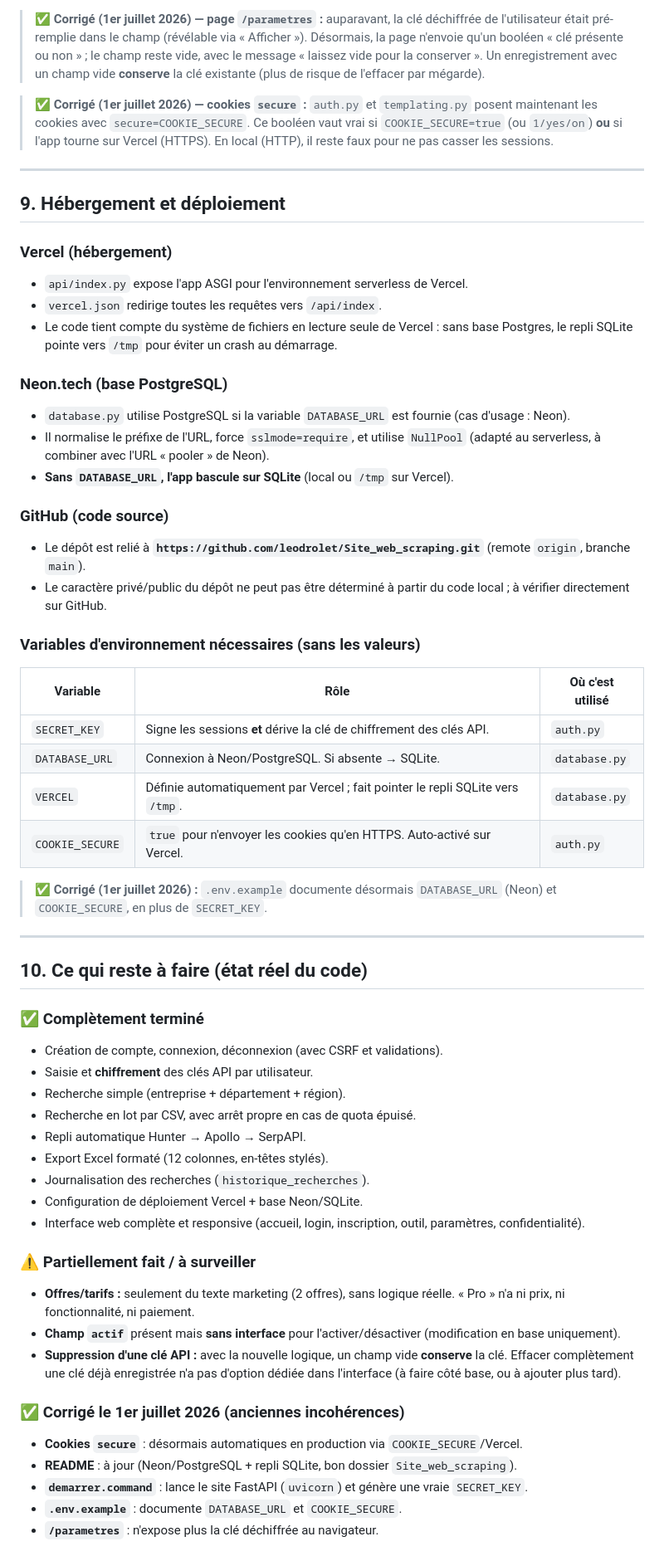
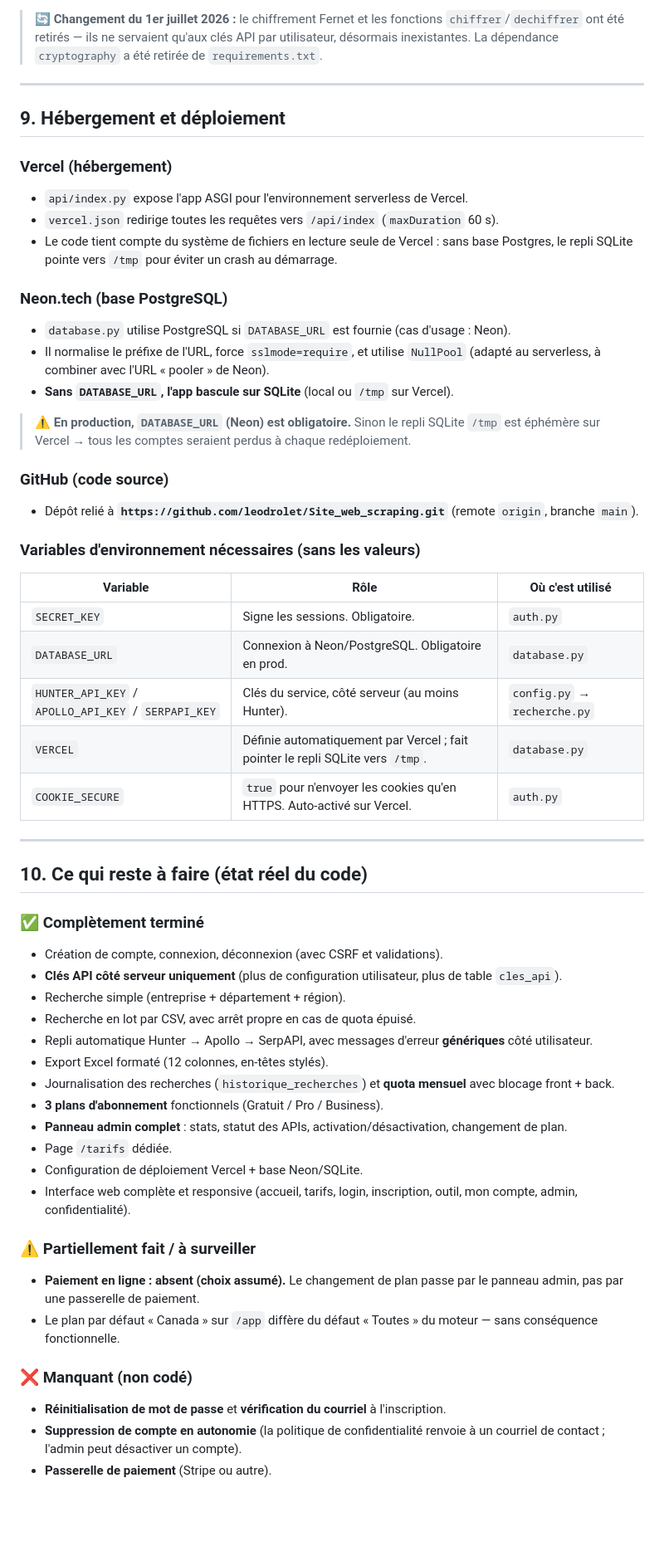
Before and after one commit to leodrolet/Site_web_scraping, a Markdown page: RESUME_PROJET.md, the part around one of its changes. Shown at 83% size. Drawn GitHub-style; blank space fills up the shorter version.

```diff
--- a/RESUME_PROJET.md
+++ b/RESUME_PROJET.md
@@ -275,7 +286,5 @@ Hunter.io  →  (rien ?)  →  Apollo.io  →  (rien ?)  →  SerpAPI  →  (rie
 
-> ✅ **Corrigé (1er juillet 2026) — page `/parametres` :** auparavant, la clé déchiffrée de l'utilisateur était pré-remplie dans le champ (révélable via « Afficher »). Désormais, la page n'envoie qu'un booléen « clé présente ou non » ; le champ reste vide, avec le message « laissez vide pour la conserver ». Un enregistrement avec un champ vide **conserve** la clé existante (plus de risque de l'effacer par mégarde).
-
-> ✅ **Corrigé (1er juillet 2026) — cookies `secure` :** `auth.py` et `templating.py` posent maintenant les cookies avec `secure=COOKIE_SECURE`. Ce booléen vaut vrai si `COOKIE_SECURE=true` (ou `1/yes/on`) **ou** si l'app tourne sur Vercel (HTTPS). En local (HTTP), il reste faux pour ne pas casser les sessions.
+> 🔄 **Changement du 1er juillet 2026 :** le chiffrement Fernet et les fonctions `chiffrer`/`dechiffrer` ont été retirés — ils ne servaient qu'aux clés API par utilisateur, désormais inexistantes. La dépendance `cryptography` a été retirée de `requirements.txt`.
 
 ---
 
@@ -283,27 +292,27 @@ Hunter.io  →  (rien ?)  →  Apollo.io  →  (rien ?)  →  SerpAPI  →  (rie
 
 ### Vercel (hébergement)
 - `api/index.py` expose l'app ASGI pour l'environnement serverless de Vercel.
-- `vercel.json` redirige toutes les requêtes vers `/api/index`.
+- `vercel.json` redirige toutes les requêtes vers `/api/index` (`maxDuration` 60 s).
 - Le code tient compte du système de fichiers en lecture seule de Vercel : sans base Postgres, le repli SQLite pointe vers `/tmp` pour éviter un crash au démarrage.
 
 ### Neon.tech (base PostgreSQL)
-- `database.py` utilise PostgreSQL si la variable `DATABASE_URL` est fournie (cas d'usage : Neon).
+- `database.py` utilise PostgreSQL si `DATABASE_URL` est fournie (cas d'usage : Neon).
 - Il normalise le préfixe de l'URL, force `sslmode=require`, et utilise `NullPool` (adapté au serverless, à combiner avec l'URL « pooler » de Neon).
 - **Sans `DATABASE_URL`, l'app bascule sur SQLite** (local ou `/tmp` sur Vercel).
 
+> ⚠️ **En production, `DATABASE_URL` (Neon) est obligatoire.** Sinon le repli SQLite `/tmp` est éphémère sur Vercel → tous les comptes seraient perdus à chaque redéploiement.
+
 ### GitHub (code source)
-- Le dépôt est relié à **`https://github.com/leodrolet/Site_web_scraping.git`** (remote `origin`, branche `main`).
-- Le caractère privé/public du dépôt ne peut pas être déterminé à partir du code local ; à vérifier directement sur GitHub.
+- Dépôt relié à **`https://github.com/leodrolet/Site_web_scraping.git`** (remote `origin`, branche `main`).
 
 ### Variables d'environnement nécessaires (sans les valeurs)
 | Variable | Rôle | Où c'est utilisé |
 |---|---|---|
-| `SECRET_KEY` | Signe les sessions **et** dérive la clé de chiffrement des clés API. | `auth.py` |
-| `DATABASE_URL` | Connexion à Neon/PostgreSQL. Si absente → SQLite. | `database.py` |
+| `SECRET_KEY` | Signe les sessions. Obligatoire. | `auth.py` |
+| `DATABASE_URL` | Connexion à Neon/PostgreSQL. Obligatoire en prod. | `database.py` |
+| `HUNTER_API_KEY` / `APOLLO_API_KEY` / `SERPAPI_KEY` | Clés du service, côté serveur (au moins Hunter). | `config.py` → `recherche.py` |
 | `VERCEL` | Définie automatiquement par Vercel ; fait pointer le repli SQLite vers `/tmp`. | `database.py` |
 | `COOKIE_SECURE` | `true` pour n'envoyer les cookies qu'en HTTPS. Auto-activé sur Vercel. | `auth.py` |
-
-> ✅ **Corrigé (1er juillet 2026) :** `.env.example` documente désormais `DATABASE_URL` (Neon) et `COOKIE_SECURE`, en plus de `SECRET_KEY`.
 
 ---
 
@@ -311,24 +320,24 @@ Hunter.io  →  (rien ?)  →  Apollo.io  →  (rien ?)  →  SerpAPI  →  (rie
 
 ### ✅ Complètement terminé
 - Création de compte, connexion, déconnexion (avec CSRF et validations).
-- Saisie et **chiffrement** des clés API par utilisateur.
+- **Clés API côté serveur uniquement** (plus de configuration utilisateur, plus de table `cles_api`).
 - Recherche simple (entreprise + département + région).
 - Recherche en lot par CSV, avec arrêt propre en cas de quota épuisé.
-- Repli automatique Hunter → Apollo → SerpAPI.
+- Repli automatique Hunter → Apollo → SerpAPI, avec messages d'erreur **génériques** côté utilisateur.
 - Export Excel formaté (12 colonnes, en-têtes stylés).
-- Journalisation des recherches (`historique_recherches`).
+- Journalisation des recherches (`historique_recherches`) et **quota mensuel** avec blocage front + back.
+- **3 plans d'abonnement** fonctionnels (Gratuit / Pro / Business).
+- **Panneau admin complet** : stats, statut des APIs, activation/désactivation, changement de plan.
+- Page `/tarifs` dédiée.
 - Configuration de déploiement Vercel + base Neon/SQLite.
-- Interface web complète et responsive (accueil, login, inscription, outil, paramètres, confidentialité).
+- Interface web complète et responsive (accueil, tarifs, login, inscription, outil, mon compte, admin, confidentialité).
 
 ### ⚠️ Partiellement fait / à surveiller
-- **Offres/tarifs :** seulement du texte marketing (2 offres), sans logique réelle. « Pro » n'a ni prix, ni fonctionnalité, ni paiement.
-- **Champ `actif`** présent mais **sans interface** pour l'activer/désactiver (modification en base uniquement).
-- **Suppression d'une clé API :** avec la nouvelle logique, un champ vide **conserve** la clé. Effacer complètement une clé déjà enregistrée n'a pas d'option dédiée dans l'interface (à faire côté base, ou à ajouter plus tard).
+- **Paiement en ligne : absent (choix assumé).** Le changement de plan passe par le panneau admin, pas par une passerelle de paiement.
+- Le plan par défaut « Canada » sur `/app` diffère du défaut « Toutes » du moteur — sans conséquence fonctionnelle.
 
-### ✅ Corrigé le 1er juillet 2026 (anciennes incohérences)
-- **Cookies `secure`** : désormais automatiques en production via `COOKIE_SECURE`/Vercel.
-- **README** : à jour (Neon/PostgreSQL + repli SQLite, bon dossier `Site_web_scraping`).
-- **`demarrer.command`** : lance le site FastAPI (`uvicorn`) et génère une vraie `SECRET_KEY`.
-- **`.env.example`** : documente `DATABASE_URL` et `COOKIE_SECURE`.
-- **`/parametres`** : n'expose plus la clé déchiffrée au navigateur.
+### ❌ Manquant (non codé)
+- **Réinitialisation de mot de passe** et **vérification du courriel** à l'inscription.
+- **Suppression de compte en autonomie** (la politique de confidentialité renvoie à un courriel de contact ; l'admin peut désactiver un compte).
+- **Passerelle de paiement** (Stripe ou autre).
 
```
Also changed, not shown: other parts of RESUME_PROJET.md (+110 -111 lines).
